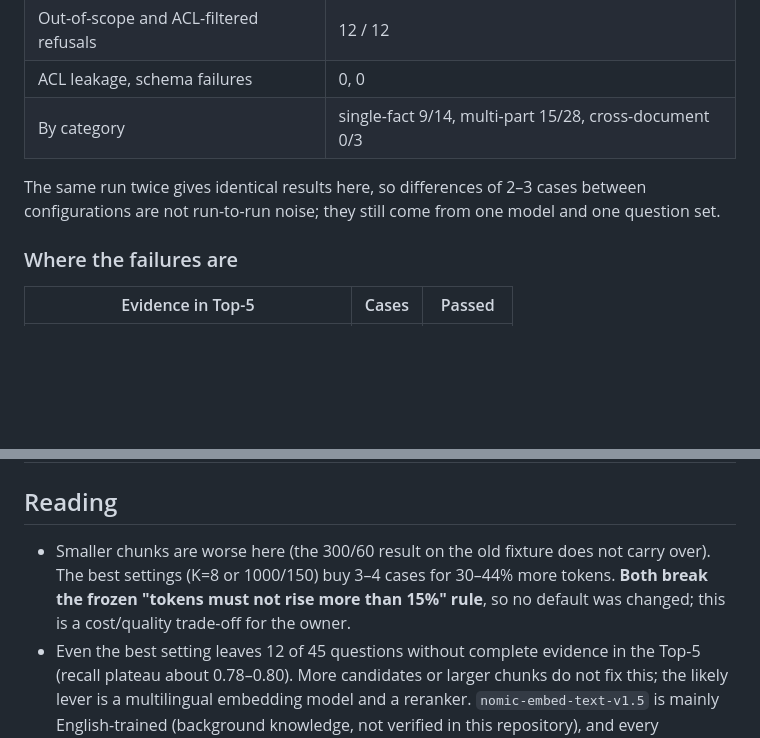
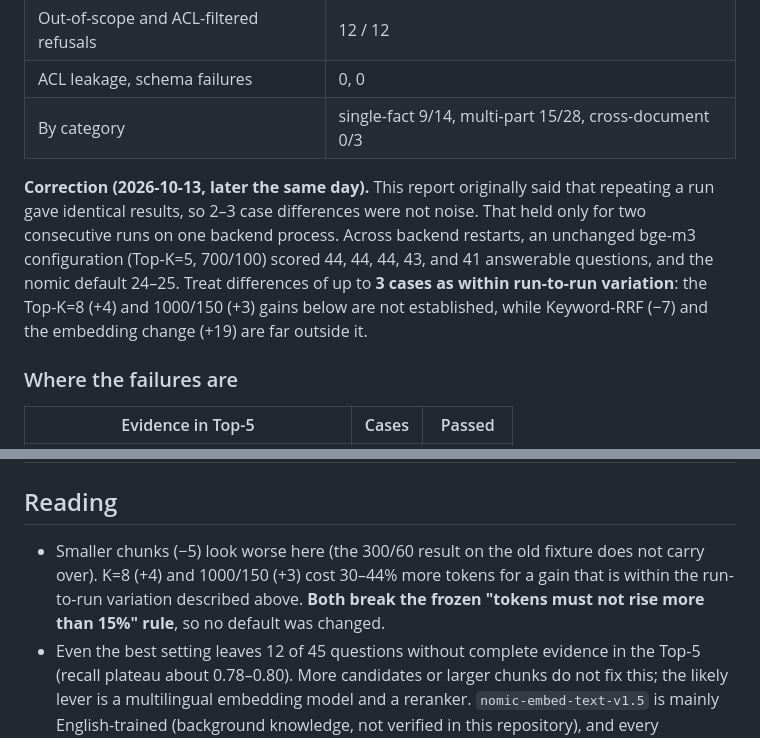
Before and after one commit to mikehot/rag-knowledge-base, a Markdown page: evaluation/reports/corpus-v1-baseline-and-retrieval-ab-local-2026-10-13.md, 2 parts joined by grey strips. Rendered like a GitHub page; blank space fills up the shorter version.

Commit message:
docs: correct the run-to-run variation claim in the corpus report
The report said repeating a run gave identical results, so differences of
2-3 cases were not noise. That held only for consecutive runs on one
backend process. An unchanged bge-m3 configuration scored 44, 44, 44, 43
and 41 answerable questions across backend restarts. The Top-K=8 and
1000/150 gains are therefore within variation; Keyword-RRF (-7) and the
embedding change (+19) are not.

Co-Authored-By: Claude Sonnet 5.5 <noreply@anthropic.com>

```diff
--- a/evaluation/reports/corpus-v1-baseline-and-retrieval-ab-local-2026-10-13.md
+++ b/evaluation/reports/corpus-v1-baseline-and-retrieval-ab-local-2026-10-13.md
@@ -22,8 +22,12 @@ First evaluation on a corpus large enough to show differences: 28 documents (24
 | ACL leakage, schema failures | 0, 0 |
 | By category | single-fact 9/14, multi-part 15/28, cross-document 0/3 |
 
-The same run twice gives identical results here, so differences of 2–3 cases between configurations are
-not run-to-run noise; they still come from one model and one question set.
+**Correction (2026-10-13, later the same day).** This report originally said that repeating a run gave
+identical results, so 2–3 case differences were not noise. That held only for two consecutive runs on one
+backend process. Across backend restarts, an unchanged bge-m3 configuration (Top-K=5, 700/100) scored 44, 44,
+44, 43, and 41 answerable questions, and the nomic default 24–25. Treat differences of up to **3 cases as
+within run-to-run variation**: the Top-K=8 (+4) and 1000/150 (+3) gains below are not established, while
+Keyword-RRF (−7) and the embedding change (+19) are far outside it.
 
 ### Where the failures are
 
@@ -63,9 +67,9 @@ real corpus, the earlier conclusion drawn on the 7-document fixture.
 
 ## Reading
 
-- Smaller chunks are worse here (the 300/60 result on the old fixture does not carry over). The best
-  settings (K=8 or 1000/150) buy 3–4 cases for 30–44% more tokens. **Both break the frozen "tokens must not
-  rise more than 15%" rule**, so no default was changed; this is a cost/quality trade-off for the owner.
+- Smaller chunks (−5) look worse here (the 300/60 result on the old fixture does not carry over). K=8 (+4)
+  and 1000/150 (+3) cost 30–44% more tokens for a gain that is within the run-to-run variation described
+  above. **Both break the frozen "tokens must not rise more than 15%" rule**, so no default was changed.
 - Even the best setting leaves 12 of 45 questions without complete evidence in the Top-5 (recall plateau
   about 0.78–0.80). More candidates or larger chunks do not fix this; the likely lever is a multilingual
   embedding model and a reranker. `nomic-embed-text-v1.5` is mainly English-trained (background knowledge,
```
Also changed, not shown: PORTFOLIO.md (+1 -1 lines).
